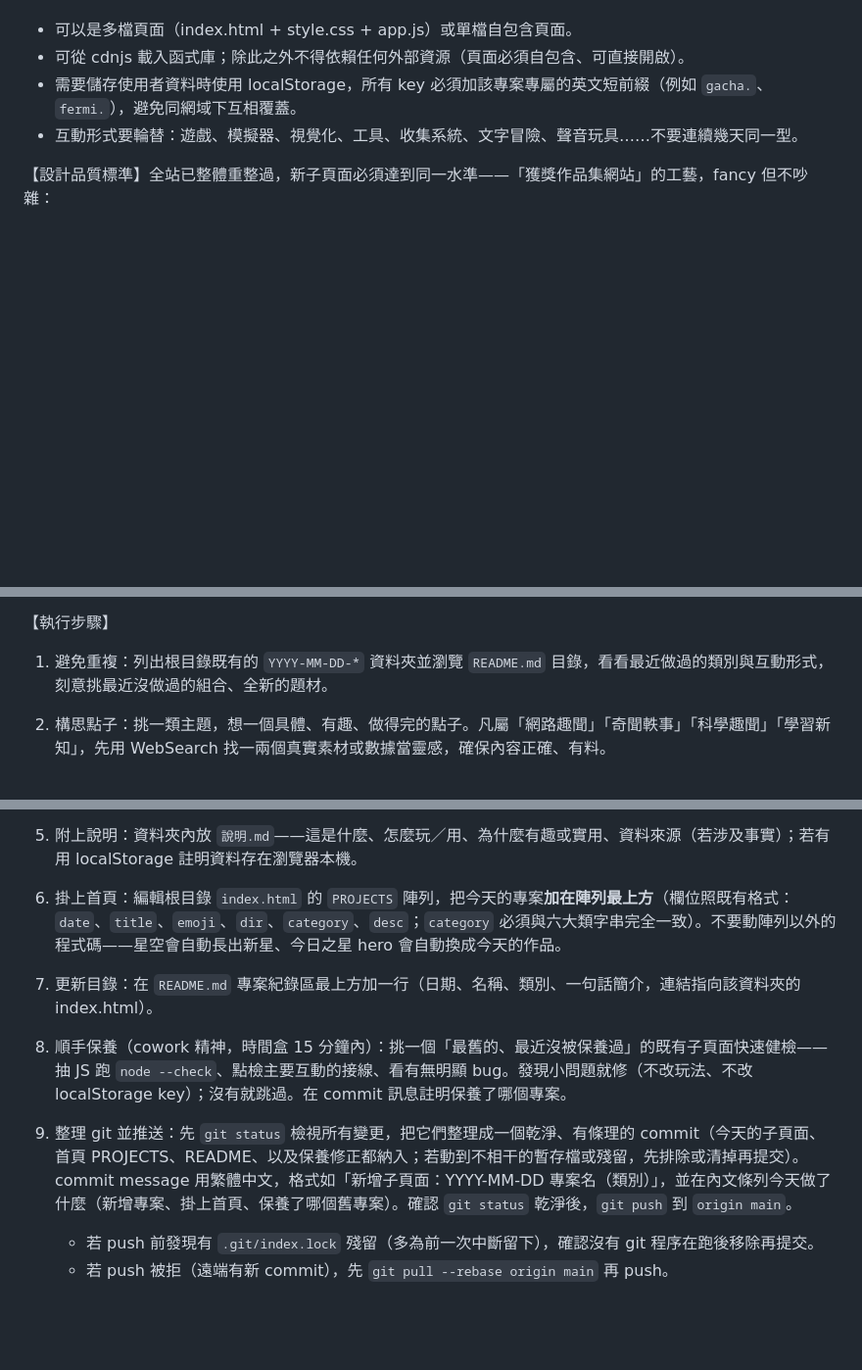
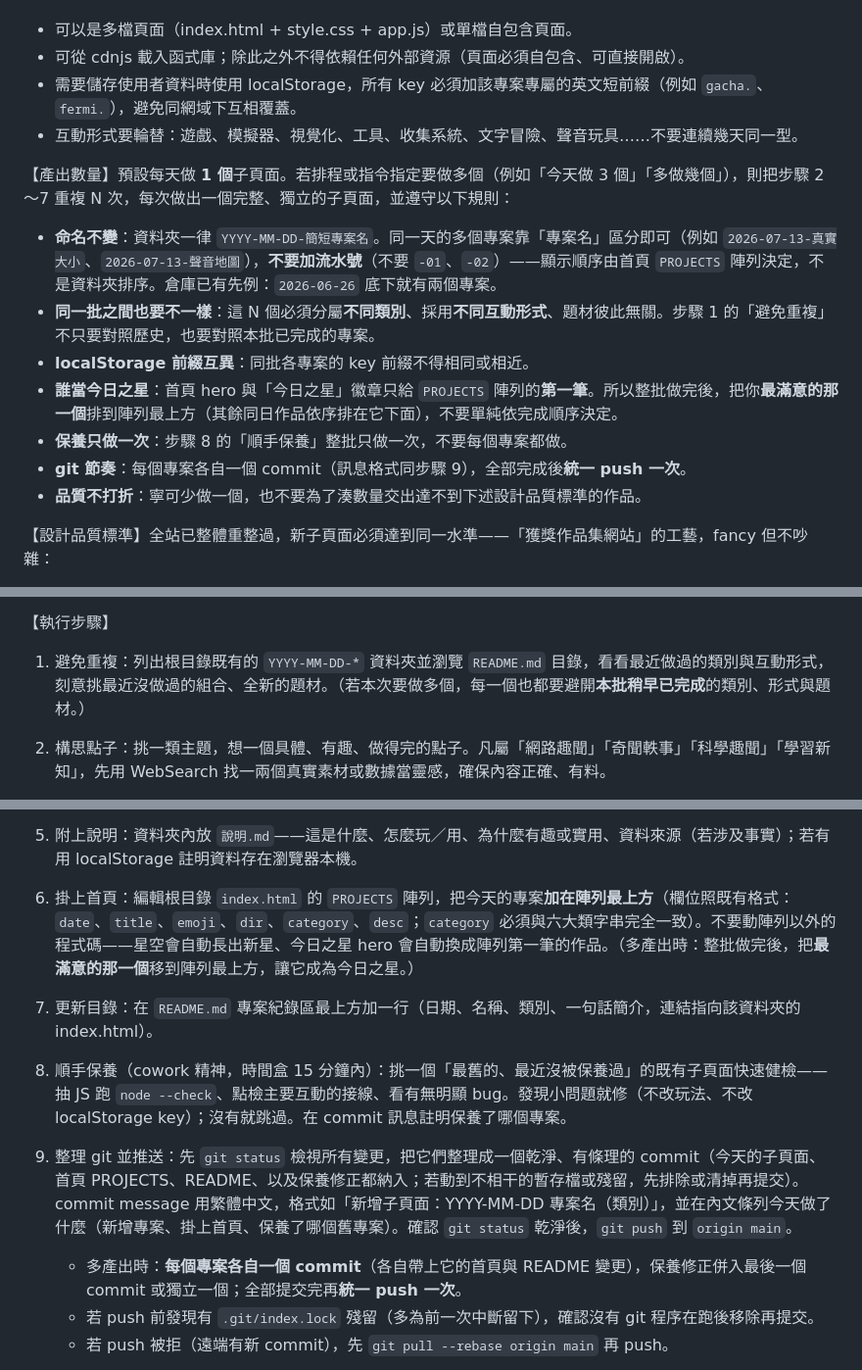
Before and after one commit to NatLee/claude-projects, a Markdown page: PROMPT.md, 3 parts joined by grey strips. Shown at 98% size. Drawn GitHub-style; blank space fills up the shorter version.

Commit message:
cowork prompt：新增「產出數量」與多產出模式規則
- 預設每天 1 個；指定 N 個時重複步驟 2-7
- 命名維持 YYYY-MM-DD-專案名，同日多專案靠專案名區分、不加流水號（已有 2026-06-26 先例）
- 同批之間類別/互動形式/題材必須互異；localStorage 前綴互異
- 今日之星取 PROJECTS[0]，整批做完把最滿意的移到陣列頂端
- 保養整批只做一次；每專案一個 commit、最後統一 push
- 品質不打折：寧可少做一個

Co-Authored-By: Claude Fable 5 <noreply@anthropic.com>

```diff
--- a/PROMPT.md
+++ b/PROMPT.md
@@ -29,6 +29,16 @@
 - 需要儲存使用者資料時使用 localStorage，所有 key 必須加該專案專屬的英文短前綴（例如 `gacha.`、`fermi.`），避免同網域下互相覆蓋。
 - 互動形式要輪替：遊戲、模擬器、視覺化、工具、收集系統、文字冒險、聲音玩具……不要連續幾天同一型。
 
+【產出數量】預設每天做 **1 個**子頁面。若排程或指令指定要做多個（例如「今天做 3 個」「多做幾個」），則把步驟 2～7 重複 N 次，每次做出一個完整、獨立的子頁面，並遵守以下規則：
+
+- **命名不變**：資料夾一律 `YYYY-MM-DD-簡短專案名`。同一天的多個專案靠「專案名」區分即可（例如 `2026-07-13-真實大小`、`2026-07-13-聲音地圖`），**不要加流水號**（不要 `-01`、`-02`）——顯示順序由首頁 `PROJECTS` 陣列決定，不是資料夾排序。倉庫已有先例：`2026-06-26` 底下就有兩個專案。
+- **同一批之間也要不一樣**：這 N 個必須分屬**不同類別**、採用**不同互動形式**、題材彼此無關。步驟 1 的「避免重複」不只要對照歷史，也要對照本批已完成的專案。
+- **localStorage 前綴互異**：同批各專案的 key 前綴不得相同或相近。
+- **誰當今日之星**：首頁 hero 與「今日之星」徽章只給 `PROJECTS` 陣列的**第一筆**。所以整批做完後，把你**最滿意的那一個**排到陣列最上方（其餘同日作品依序排在它下面），不要單純依完成順序決定。
+- **保養只做一次**：步驟 8 的「順手保養」整批只做一次，不要每個專案都做。
+- **git 節奏**：每個專案各自一個 commit（訊息格式同步驟 9），全部完成後**統一 push 一次**。
+- **品質不打折**：寧可少做一個，也不要為了湊數量交出達不到下述設計品質標準的作品。
+
 【設計品質標準】全站已整體重整過，新子頁面必須達到同一水準——「獲獎作品集網站」的工藝，fancy 但不吵雜：
 
 - 清楚的視覺層級與節奏（留白、對齊、字級階梯），桌面善用空間、手機 <560px 單欄流暢。
@@ -41,7 +51,7 @@
 
 【執行步驟】
 
-1. 避免重複：列出根目錄既有的 `YYYY-MM-DD-*` 資料夾並瀏覽 `README.md` 目錄，看看最近做過的類別與互動形式，刻意挑最近沒做過的組合、全新的題材。
+1. 避免重複：列出根目錄既有的 `YYYY-MM-DD-*` 資料夾並瀏覽 `README.md` 目錄，看看最近做過的類別與互動形式，刻意挑最近沒做過的組合、全新的題材。（若本次要做多個，每一個也都要避開**本批稍早已完成**的類別、形式與題材。）
 
 2. 構思點子：挑一類主題，想一個具體、有趣、做得完的點子。凡屬「網路趣聞」「奇聞軼事」「科學趣聞」「學習新知」，先用 WebSearch 找一兩個真實素材或數據當靈感，確保內容正確、有料。
 
@@ -55,13 +65,14 @@
 
 5. 附上說明：資料夾內放 `說明.md`——這是什麼、怎麼玩／用、為什麼有趣或實用、資料來源（若涉及事實）；若有用 localStorage 註明資料存在瀏覽器本機。
 
-6. 掛上首頁：編輯根目錄 `index.html` 的 `PROJECTS` 陣列，把今天的專案**加在陣列最上方**（欄位照既有格式：`date`、`title`、`emoji`、`dir`、`category`、`desc`；`category` 必須與六大類字串完全一致）。不要動陣列以外的程式碼——星空會自動長出新星、今日之星 hero 會自動換成今天的作品。
+6. 掛上首頁：編輯根目錄 `index.html` 的 `PROJECTS` 陣列，把今天的專案**加在陣列最上方**（欄位照既有格式：`date`、`title`、`emoji`、`dir`、`category`、`desc`；`category` 必須與六大類字串完全一致）。不要動陣列以外的程式碼——星空會自動長出新星、今日之星 hero 會自動換成陣列第一筆的作品。（多產出時：整批做完後，把**最滿意的那一個**移到陣列最上方，讓它成為今日之星。）
 
 7. 更新目錄：在 `README.md` 專案紀錄區最上方加一行（日期、名稱、類別、一句話簡介，連結指向該資料夾的 index.html）。
 
 8. 順手保養（cowork 精神，時間盒 15 分鐘內）：挑一個「最舊的、最近沒被保養過」的既有子頁面快速健檢——抽 JS 跑 `node --check`、點檢主要互動的接線、看有無明顯 bug。發現小問題就修（不改玩法、不改 localStorage key）；沒有就跳過。在 commit 訊息註明保養了哪個專案。
 
 9. 整理 git 並推送：先 `git status` 檢視所有變更，把它們整理成一個乾淨、有條理的 commit（今天的子頁面、首頁 PROJECTS、README、以及保養修正都納入；若動到不相干的暫存檔或殘留，先排除或清掉再提交）。commit message 用繁體中文，格式如「新增子頁面：YYYY-MM-DD 專案名（類別）」，並在內文條列今天做了什麼（新增專案、掛上首頁、保養了哪個舊專案）。確認 `git status` 乾淨後，`git push` 到 `origin main`。
+   - 多產出時：**每個專案各自一個 commit**（各自帶上它的首頁與 README 變更），保養修正併入最後一個 commit 或獨立一個；全部提交完再**統一 push 一次**。
    - 若 push 前發現有 `.git/index.lock` 殘留（多為前一次中斷留下），確認沒有 git 程序在跑後移除再提交。
    - 若 push 被拒（遠端有新 commit），先 `git pull --rebase origin main` 再 push。
 
```
